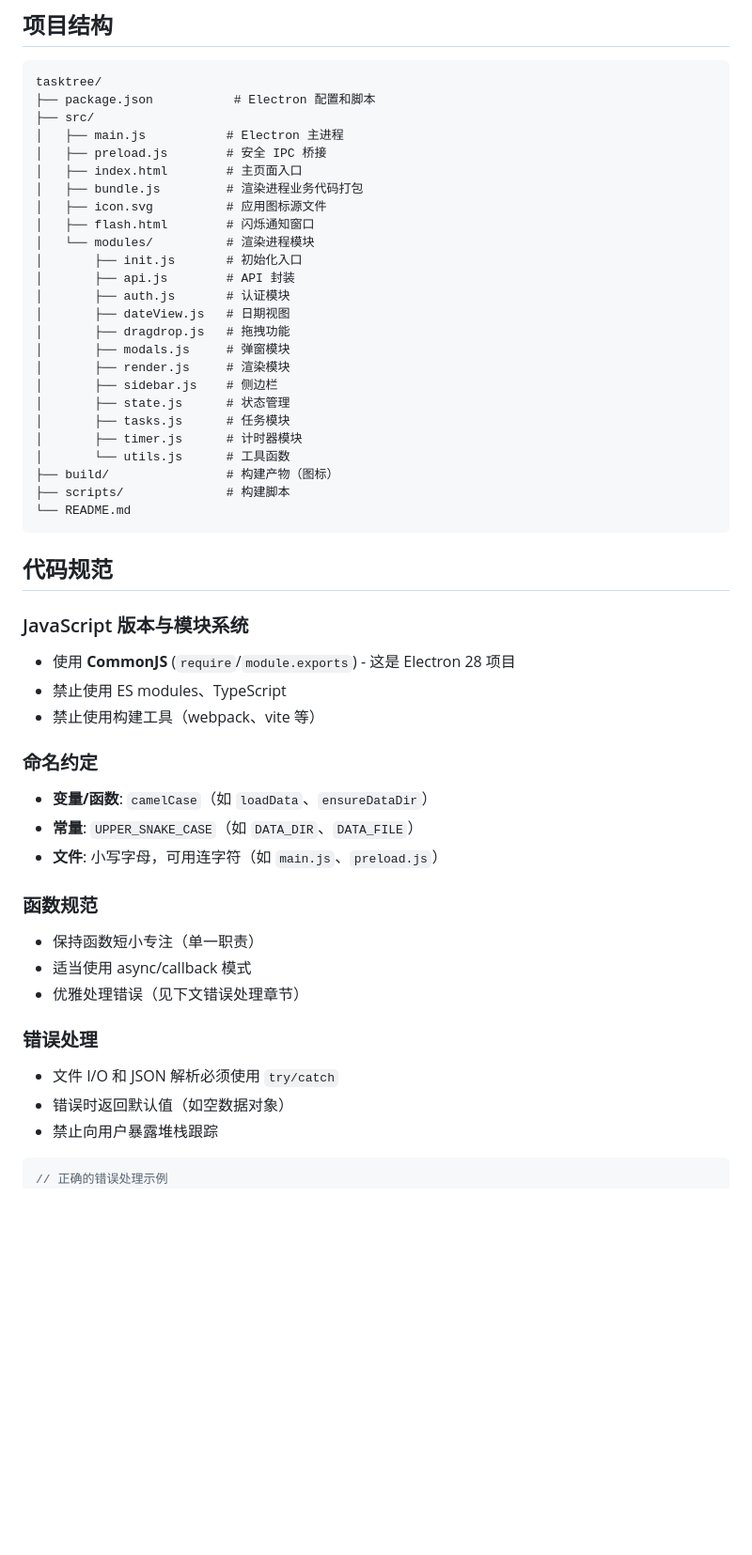
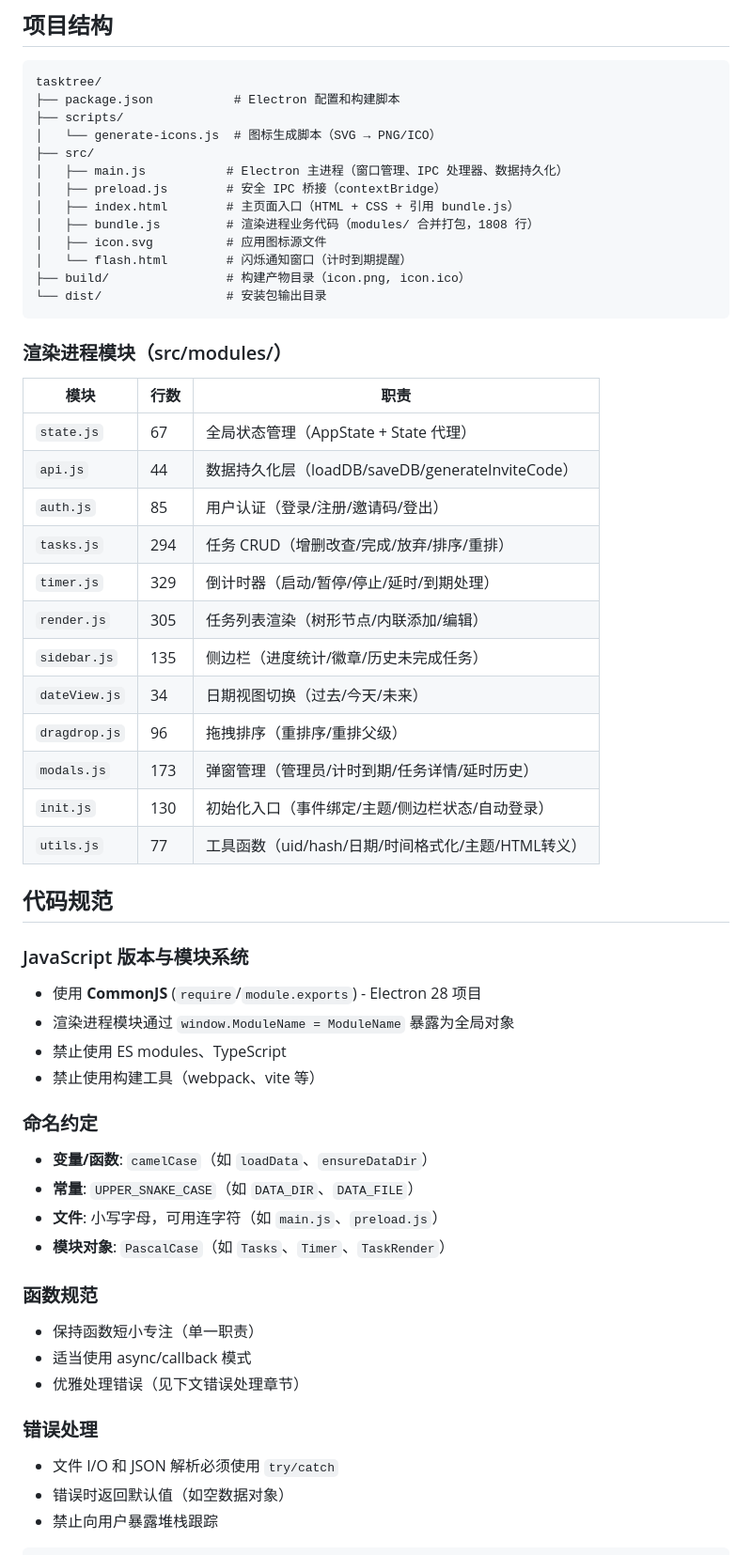
Before and after one commit to junglegodlion/tasktree, a Markdown page: AGENTS.md, the part around one of its changes. Shown at 94% size. GitHub-like rendering; blank space fills up the shorter version.

````diff
--- a/AGENTS.md
+++ b/AGENTS.md
@@ -32,37 +32,43 @@ npm run build:mac
 
 ```
 tasktree/
-├── package.json           # Electron 配置和脚本
+├── package.json           # Electron 配置和构建脚本
+├── scripts/
+│   └── generate-icons.js  # 图标生成脚本（SVG → PNG/ICO）
 ├── src/
-│   ├── main.js           # Electron 主进程
-│   ├── preload.js        # 安全 IPC 桥接
-│   ├── index.html        # 主页面入口
-│   ├── bundle.js         # 渲染进程业务代码打包
+│   ├── main.js           # Electron 主进程（窗口管理、IPC 处理器、数据持久化）
+│   ├── preload.js        # 安全 IPC 桥接（contextBridge）
+│   ├── index.html        # 主页面入口（HTML + CSS + 引用 bundle.js）
+│   ├── bundle.js         # 渲染进程业务代码（modules/ 合并打包，1808 行）
 │   ├── icon.svg          # 应用图标源文件
-│   ├── flash.html        # 闪烁通知窗口
-│   └── modules/          # 渲染进程模块
-│       ├── init.js       # 初始化入口
-│       ├── api.js        # API 封装
-│       ├── auth.js       # 认证模块
-│       ├── dateView.js   # 日期视图
-│       ├── dragdrop.js   # 拖拽功能
-│       ├── modals.js     # 弹窗模块
-│       ├── render.js     # 渲染模块
-│       ├── sidebar.js    # 侧边栏
-│       ├── state.js      # 状态管理
-│       ├── tasks.js      # 任务模块
-│       ├── timer.js      # 计时器模块
-│       └── utils.js      # 工具函数
-├── build/                # 构建产物（图标）
-├── scripts/              # 构建脚本
-└── README.md
+│   └── flash.html        # 闪烁通知窗口（计时到期提醒）
+├── build/                # 构建产物目录（icon.png, icon.ico）
+└── dist/                 # 安装包输出目录
 ```
+
+### 渲染进程模块（src/modules/）
+
+| 模块 | 行数 | 职责 |
+|------|------|------|
+| `state.js` | 67 | 全局状态管理（AppState + State 代理） |
+| `api.js` | 44 | 数据持久化层（loadDB/saveDB/generateInviteCode） |
+| `auth.js` | 85 | 用户认证（登录/注册/邀请码/登出） |
+| `tasks.js` | 294 | 任务 CRUD（增删改查/完成/放弃/排序/重排） |
+| `timer.js` | 329 | 倒计时器（启动/暂停/停止/延时/到期处理） |
+| `render.js` | 305 | 任务列表渲染（树形节点/内联添加/编辑） |
+| `sidebar.js` | 135 | 侧边栏（进度统计/徽章/历史未完成任务） |
+| `dateView.js` | 34 | 日期视图切换（过去/今天/未来） |
+| `dragdrop.js` | 96 | 拖拽排序（重排序/重排父级） |
+| `modals.js` | 173 | 弹窗管理（管理员/计时到期/任务详情/延时历史） |
+| `init.js` | 130 | 初始化入口（事件绑定/主题/侧边栏状态/自动登录） |
+| `utils.js` | 77 | 工具函数（uid/hash/日期/时间格式化/主题/HTML转义） |
 
 ## 代码规范
 
 ### JavaScript 版本与模块系统
 
-- 使用 **CommonJS** (`require`/`module.exports`) - 这是 Electron 28 项目
+- 使用 **CommonJS** (`require`/`module.exports`) - Electron 28 项目
+- 渲染进程模块通过 `window.ModuleName = ModuleName` 暴露为全局对象
 - 禁止使用 ES modules、TypeScript
 - 禁止使用构建工具（webpack、vite 等）
 
@@ -71,6 +77,7 @@ tasktree/
 - **变量/函数**: `camelCase`（如 `loadData`、`ensureDataDir`）
 - **常量**: `UPPER_SNAKE_CASE`（如 `DATA_DIR`、`DATA_FILE`）
 - **文件**: 小写字母，可用连字符（如 `main.js`、`preload.js`）
+- **模块对象**: `PascalCase`（如 `Tasks`、`Timer`、`TaskRender`）
 
 ### 函数规范
 
@@ -85,7 +92,6 @@ tasktree/
 - 禁止向用户暴露堆栈跟踪
 
 ```javascript
-// 正确的错误处理示例
 function loadData() {
   ensureDataDir();
   if (!fs.existsSync(DATA_FILE)) return defaultData;
````
Also changed, not shown: other parts of AGENTS.md (+112 -19 lines).
